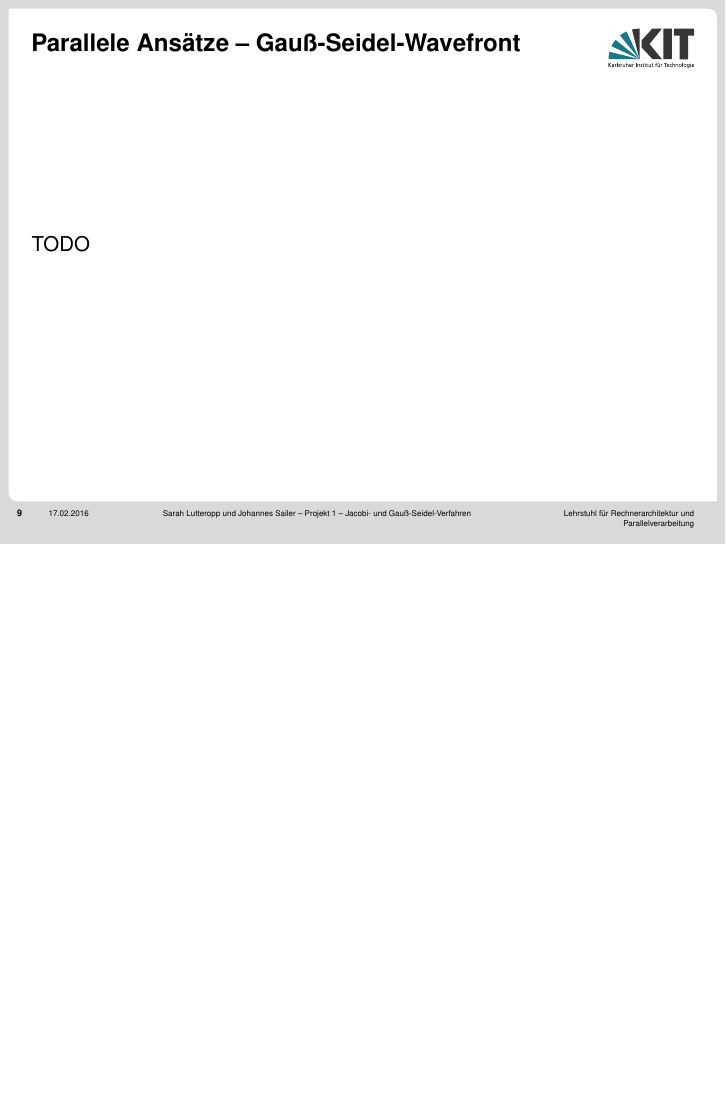
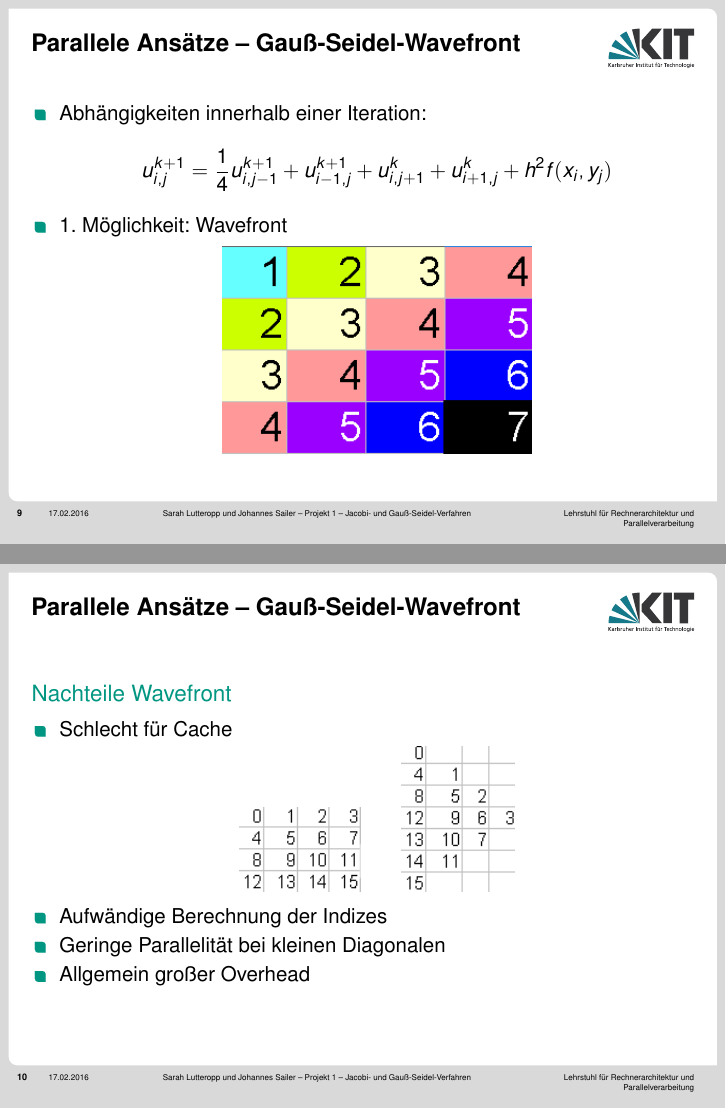
Before and after one commit to lutteropp/parallelDG, LaTeX slides (präsident/LaTeX-Version/present.tex): page 9 of 13 before the commit and pages 9 and 10 of 14 after it, the two joined at a grey line, the shorter picture padded with empty space. The pictures show the PDF file präsident/LaTeX-Version/present.pdf that the author committed with the source.

Commit message:
Wavefront-Folien auch in die LaTeX-Version migriert

```diff
--- a/präsident/LaTeX-Version/present.tex
+++ b/präsident/LaTeX-Version/present.tex
@@ -128,7 +128,32 @@ TODO: SSE-Bild
 
 \begin{frame}
 \frametitle{Parallele Ansätze -- Gauß-Seidel-Wavefront}
-TODO
+\begin{itemize}
+\item Abhängigkeiten innerhalb einer Iteration:
+$$u_{i,j}^{k+1} = \frac{1}{4} u_{i,j-1}^{k+1} + u_{i-1,j}^{k+1} + u_{i,j+1}^{k} + u_{i+1,j}^{k} + h^2 f(x_i, y_j)$$
+\item 1. Möglichkeit: Wavefront
+\begin{center}
+\includegraphics[scale=0.7]{images/wavefront.png}
+\end{center}
+\end{itemize}
+\end{frame}
+
+\begin{frame}
+\frametitle{Parallele Ansätze -- Gauß-Seidel-Wavefront}
+
+\begin{block}{Nachteile Wavefront}
+\begin{itemize}
+	\item Schlecht für Cache
+	\begin{center}
+	\includegraphics[scale=0.8]{images/cache_1.png} \qquad
+	\includegraphics[scale=0.8]{images/cache_2.png}
+	\end{center}
+	\item Aufwändige Berechnung der Indizes
+	\item Geringe Parallelität bei kleinen Diagonalen
+	\item Allgemein großer Overhead
+\end{itemize}
+\end{block}
+
 \end{frame}
 
 \begin{frame}
```
Also changed, not shown: präsident/LaTeX-Version/images/cache_1.png (added), präsident/LaTeX-Version/images/cache_2.png (added), präsident/LaTeX-Version/images/wavefront.png (added), präsident/LaTeX-Version/present.pdf, 4 other files.
